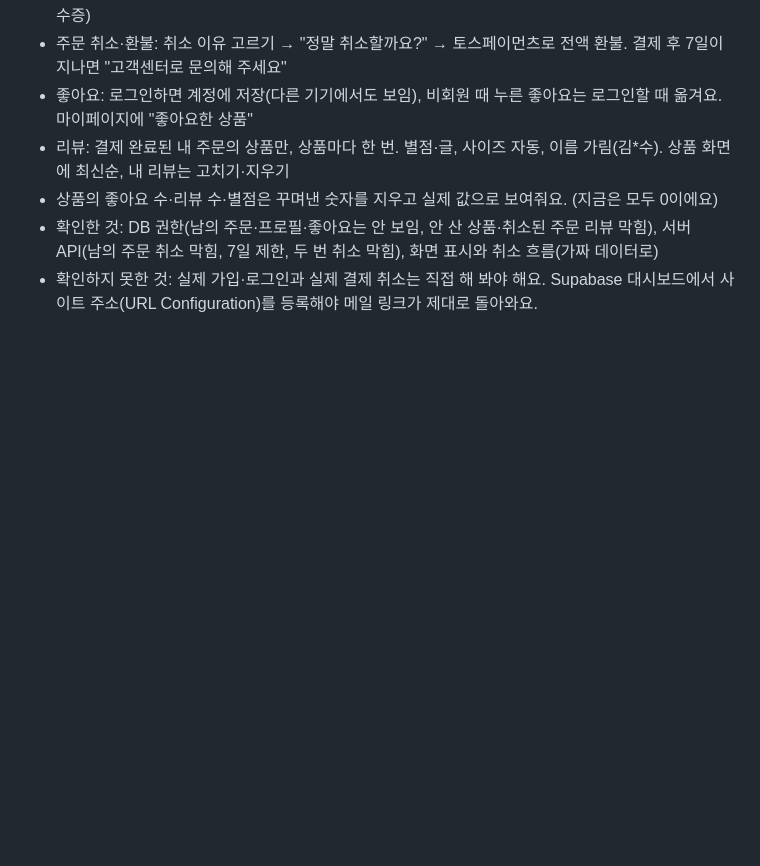
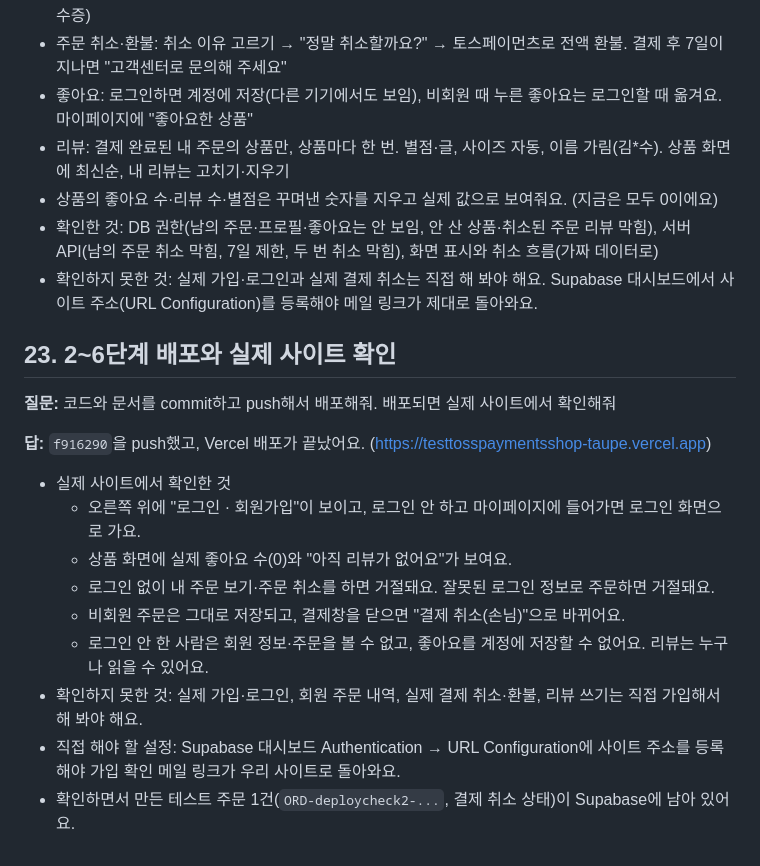
Before and after one commit to cau024-droid/test_tosspayments_shop, a Markdown page: 261020study.md, the part around the change. GitHub-like rendering; blank space fills up the shorter version.

Commit message:
Add study note 23: deploy phases 2-6 and verify
Co-Authored-By: Claude Opus 5.5 <noreply@anthropic.com>

```diff
--- a/261020study.md
+++ b/261020study.md
@@ -210,3 +210,18 @@
 - 상품의 좋아요 수·리뷰 수·별점은 꾸며낸 숫자를 지우고 실제 값으로 보여줘요. (지금은 모두 0이에요)
 - 확인한 것: DB 권한(남의 주문·프로필·좋아요는 안 보임, 안 산 상품·취소된 주문 리뷰 막힘), 서버 API(남의 주문 취소 막힘, 7일 제한, 두 번 취소 막힘), 화면 표시와 취소 흐름(가짜 데이터로)
 - 확인하지 못한 것: 실제 가입·로그인과 실제 결제 취소는 직접 해 봐야 해요. Supabase 대시보드에서 사이트 주소(URL Configuration)를 등록해야 메일 링크가 제대로 돌아와요.
+
+## 23. 2~6단계 배포와 실제 사이트 확인
+
+**질문:** 코드와 문서를 commit하고 push해서 배포해줘. 배포되면 실제 사이트에서 확인해줘
+
+**답:** `f916290`을 push했고, Vercel 배포가 끝났어요. (https://testtosspaymentsshop-taupe.vercel.app)
+- 실제 사이트에서 확인한 것
+  - 오른쪽 위에 "로그인 · 회원가입"이 보이고, 로그인 안 하고 마이페이지에 들어가면 로그인 화면으로 가요.
+  - 상품 화면에 실제 좋아요 수(0)와 "아직 리뷰가 없어요"가 보여요.
+  - 로그인 없이 내 주문 보기·주문 취소를 하면 거절돼요. 잘못된 로그인 정보로 주문하면 거절돼요.
+  - 비회원 주문은 그대로 저장되고, 결제창을 닫으면 "결제 취소(손님)"으로 바뀌어요.
+  - 로그인 안 한 사람은 회원 정보·주문을 볼 수 없고, 좋아요를 계정에 저장할 수 없어요. 리뷰는 누구나 읽을 수 있어요.
+- 확인하지 못한 것: 실제 가입·로그인, 회원 주문 내역, 실제 결제 취소·환불, 리뷰 쓰기는 직접 가입해서 해 봐야 해요.
+- 직접 해야 할 설정: Supabase 대시보드 Authentication → URL Configuration에 사이트 주소를 등록해야 가입 확인 메일 링크가 우리 사이트로 돌아와요.
+- 확인하면서 만든 테스트 주문 1건(`ORD-deploycheck2-...`, 결제 취소 상태)이 Supabase에 남아 있어요.
```
